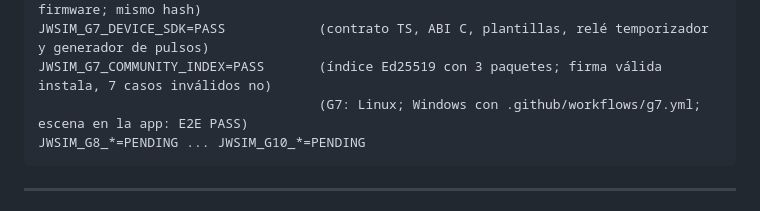
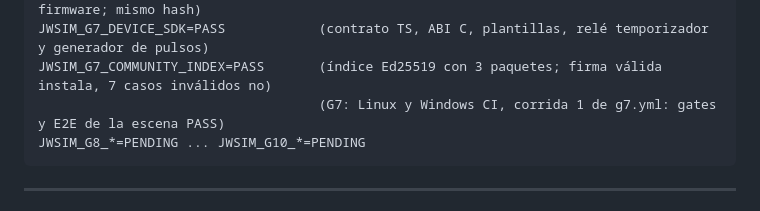
Before and after one commit to JW-Control/jwplc-sim, a Markdown page: docs/GATES.md, the part around the change. GitHub-like rendering.

````diff
--- a/docs/GATES.md
+++ b/docs/GATES.md
@@ -60,7 +60,7 @@ JWSIM_G7_DEVICE_LIBRARY=PASS        (16 dispositivos, 19 pruebas de comportamien
 JWSIM_G7_NETLIST=PASS               (14 casos eléctricos + 3 co-simulaciones con firmware; mismo hash)
 JWSIM_G7_DEVICE_SDK=PASS            (contrato TS, ABI C, plantillas, relé temporizador y generador de pulsos)
 JWSIM_G7_COMMUNITY_INDEX=PASS       (índice Ed25519 con 3 paquetes; firma válida instala, 7 casos inválidos no)
-                                    (G7: Linux; Windows con .github/workflows/g7.yml; escena en la app: E2E PASS)
+                                    (G7: Linux y Windows CI, corrida 1 de g7.yml: gates y E2E de la escena PASS)
 JWSIM_G8_*=PENDING ... JWSIM_G10_*=PENDING
 ```
 
````
Also changed, not shown: docs/reports/G7.md (+3 -2 lines).
